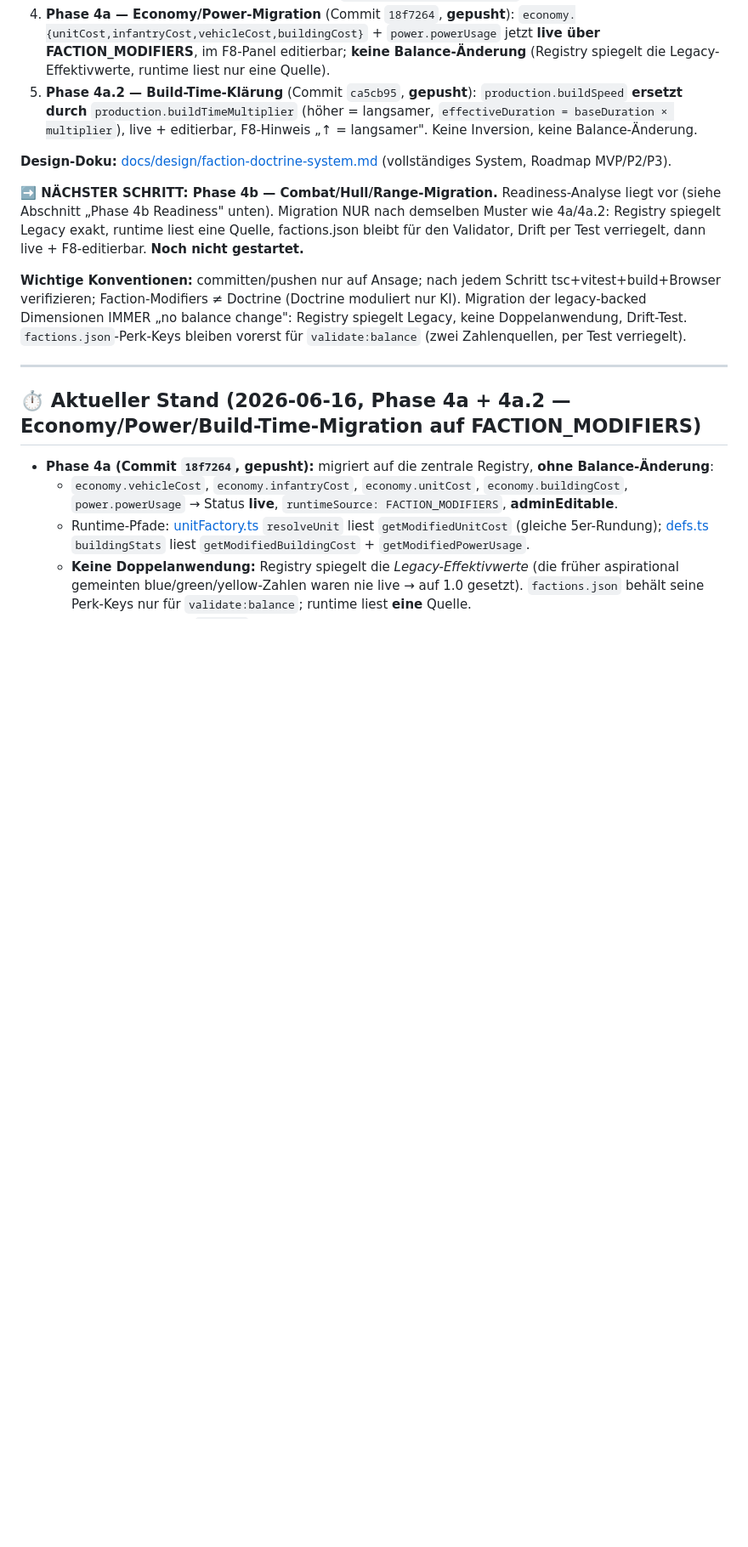
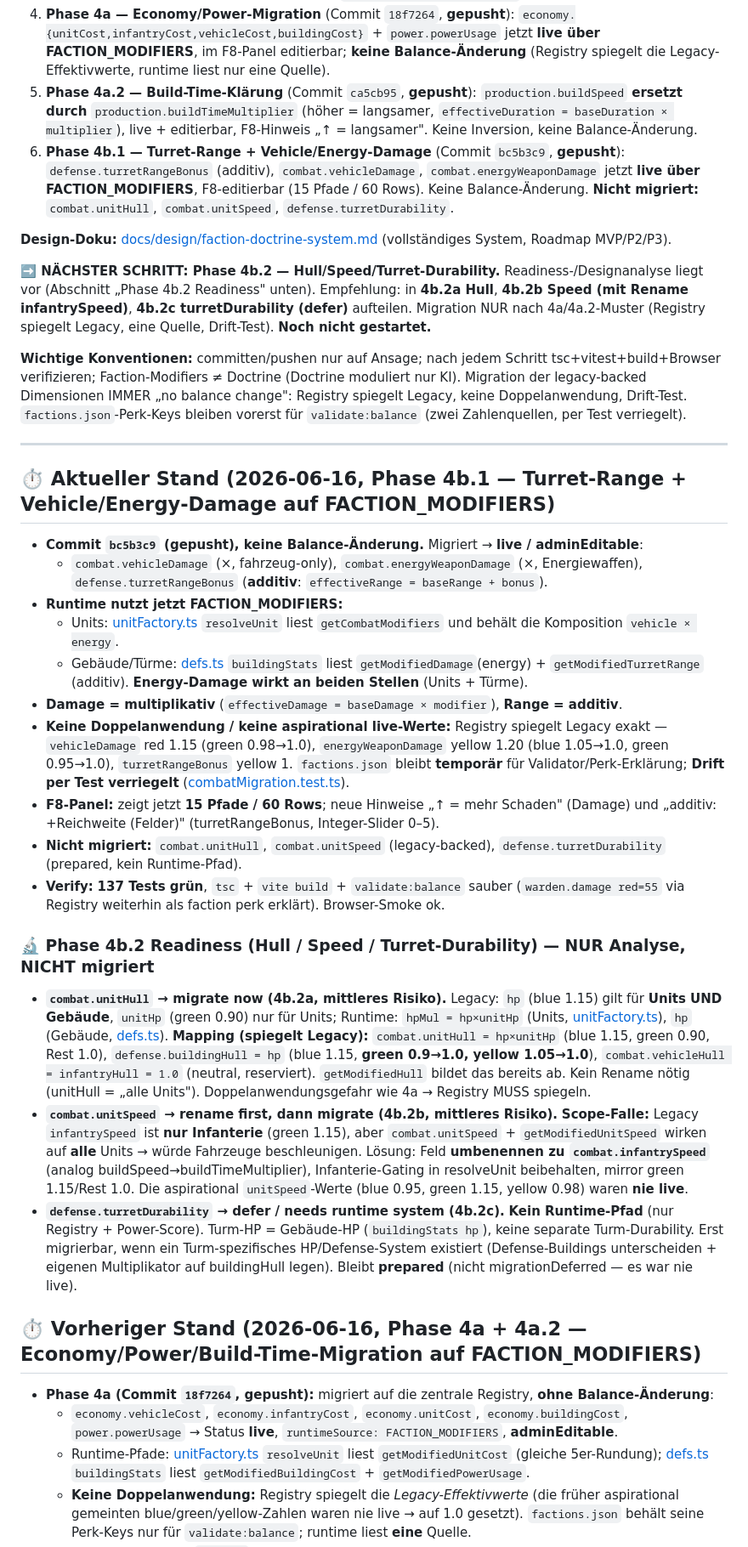
Before and after one commit to YorkStack/Vireon-Front, a Markdown page: HANDOFF.md, the part around one of its changes. Shown at 85% size. GitHub-like rendering; blank space fills up the shorter version.

Commit message:
docs(handoff): record Phase 4b.1 done; add Phase 4b.2 hull/speed/turret-durability readiness
Quick-resume updated (137 tests, bc5b3c9 on origin/main, next = Phase 4b.2). New
dated section: 4b.1 (turret-range additive + vehicle/energy damage migrated, F8
15 paths/60 rows, two-source note, drift-locked) and a 4b.2 readiness analysis —
unitHull migrate-now with hp×unitHp / buildingHull=hp mapping; unitSpeed
rename-first (infantry-only scope trap → combat.infantrySpeed); turretDurability
defer (no runtime path). No game code changed.

Co-Authored-By: Claude Opus 4.8 <noreply@anthropic.com>

```diff
--- a/HANDOFF.md
+++ b/HANDOFF.md
@@ -16,16 +16,34 @@
 3. **F8 Admin-/Balancing-Panel** ([adminPanel.ts](src/ui/adminPanel.ts), Commit `365ce5f`): Dev-Tool (F8), nur `live`-Modifier editierbar (aus `getAdminEditableFactionModifierPaths()`), legacy/prepared read-only; localStorage + Export/Import JSON, Import lehnt non-live ab; `calculateFactionPowerScore`-Overview.
 4. **Phase 4a — Economy/Power-Migration** (Commit `18f7264`, **gepusht**): `economy.{unitCost,infantryCost,vehicleCost,buildingCost}` + `power.powerUsage` jetzt **live über FACTION_MODIFIERS**, im F8-Panel editierbar; **keine Balance-Änderung** (Registry spiegelt die Legacy-Effektivwerte, runtime liest nur eine Quelle).
 5. **Phase 4a.2 — Build-Time-Klärung** (Commit `ca5cb95`, **gepusht**): `production.buildSpeed` **ersetzt durch** `production.buildTimeMultiplier` (höher = langsamer, `effectiveDuration = baseDuration × multiplier`), live + editierbar, F8-Hinweis „↑ = langsamer". Keine Inversion, keine Balance-Änderung.
+6. **Phase 4b.1 — Turret-Range + Vehicle/Energy-Damage** (Commit `bc5b3c9`, **gepusht**): `defense.turretRangeBonus` (additiv), `combat.vehicleDamage`, `combat.energyWeaponDamage` jetzt **live über FACTION_MODIFIERS**, F8-editierbar (15 Pfade / 60 Rows). Keine Balance-Änderung. **Nicht migriert:** `combat.unitHull`, `combat.unitSpeed`, `defense.turretDurability`.
 
 **Design-Doku:** [docs/design/faction-doctrine-system.md](docs/design/faction-doctrine-system.md) (vollständiges System, Roadmap MVP/P2/P3).
 
-**➡️ NÄCHSTER SCHRITT: Phase 4b — Combat/Hull/Range-Migration.** Readiness-Analyse liegt vor (siehe Abschnitt „Phase 4b Readiness" unten). Migration NUR nach demselben Muster wie 4a/4a.2: Registry spiegelt Legacy exakt, runtime liest eine Quelle, factions.json bleibt für den Validator, Drift per Test verriegelt, dann live + F8-editierbar. **Noch nicht gestartet.**
+**➡️ NÄCHSTER SCHRITT: Phase 4b.2 — Hull/Speed/Turret-Durability.** Readiness-/Designanalyse liegt vor (Abschnitt „Phase 4b.2 Readiness" unten). Empfehlung: in **4b.2a Hull**, **4b.2b Speed (mit Rename infantrySpeed)**, **4b.2c turretDurability (defer)** aufteilen. Migration NUR nach 4a/4a.2-Muster (Registry spiegelt Legacy, eine Quelle, Drift-Test). **Noch nicht gestartet.**
 
 **Wichtige Konventionen:** committen/pushen nur auf Ansage; nach jedem Schritt tsc+vitest+build+Browser verifizieren; Faction-Modifiers ≠ Doctrine (Doctrine moduliert nur KI). Migration der legacy-backed Dimensionen IMMER „no balance change": Registry spiegelt Legacy, keine Doppelanwendung, Drift-Test. `factions.json`-Perk-Keys bleiben vorerst für `validate:balance` (zwei Zahlenquellen, per Test verriegelt).
 
 ---
 
-## ⏱️ Aktueller Stand (2026-06-16, **Phase 4a + 4a.2 — Economy/Power/Build-Time-Migration auf FACTION_MODIFIERS**)
+## ⏱️ Aktueller Stand (2026-06-16, **Phase 4b.1 — Turret-Range + Vehicle/Energy-Damage auf FACTION_MODIFIERS**)
+- **Commit `bc5b3c9` (gepusht), keine Balance-Änderung.** Migriert → **live / adminEditable**:
+  - `combat.vehicleDamage` (×, fahrzeug-only), `combat.energyWeaponDamage` (×, Energiewaffen), `defense.turretRangeBonus` (**additiv**: `effectiveRange = baseRange + bonus`).
+- **Runtime nutzt jetzt FACTION_MODIFIERS:**
+  - Units: [unitFactory.ts](src/systems/unitFactory.ts) `resolveUnit` liest `getCombatModifiers` und behält die Komposition `vehicle × energy`.
+  - Gebäude/Türme: [defs.ts](src/core/defs.ts) `buildingStats` liest `getModifiedDamage`(energy) + `getModifiedTurretRange` (additiv). **Energy-Damage wirkt an beiden Stellen** (Units + Türme).
+- **Damage = multiplikativ** (`effectiveDamage = baseDamage × modifier`), **Range = additiv**.
+- **Keine Doppelanwendung / keine aspirational live-Werte:** Registry spiegelt Legacy exakt — `vehicleDamage` red 1.15 (green 0.98→1.0), `energyWeaponDamage` yellow 1.20 (blue 1.05→1.0, green 0.95→1.0), `turretRangeBonus` yellow 1. `factions.json` bleibt **temporär** für Validator/Perk-Erklärung; **Drift per Test verriegelt** ([combatMigration.test.ts](src/systems/combatMigration.test.ts)).
+- **F8-Panel:** zeigt jetzt **15 Pfade / 60 Rows**; neue Hinweise „↑ = mehr Schaden" (Damage) und „additiv: +Reichweite (Felder)" (turretRangeBonus, Integer-Slider 0–5).
+- **Nicht migriert:** `combat.unitHull`, `combat.unitSpeed` (legacy-backed), `defense.turretDurability` (prepared, kein Runtime-Pfad).
+- **Verify:** **137 Tests grün**, `tsc` + `vite build` + `validate:balance` sauber (`warden.damage red=55` via Registry weiterhin als faction perk erklärt). Browser-Smoke ok.
+
+### 🔬 Phase 4b.2 Readiness (Hull / Speed / Turret-Durability) — NUR Analyse, NICHT migriert
+- **`combat.unitHull` → migrate now (4b.2a, mittleres Risiko).** Legacy: `hp` (blue 1.15) gilt für **Units UND Gebäude**, `unitHp` (green 0.90) nur für Units; Runtime: `hpMul = hp×unitHp` (Units, [unitFactory.ts](src/systems/unitFactory.ts)), `hp` (Gebäude, [defs.ts](src/core/defs.ts)). **Mapping (spiegelt Legacy):** `combat.unitHull = hp×unitHp` (blue 1.15, green 0.90, Rest 1.0), `defense.buildingHull = hp` (blue 1.15, **green 0.9→1.0, yellow 1.05→1.0**), `combat.vehicleHull = infantryHull = 1.0` (neutral, reserviert). `getModifiedHull` bildet das bereits ab. Kein Rename nötig (unitHull = „alle Units"). Doppelanwendungsgefahr wie 4a → Registry MUSS spiegeln.
+- **`combat.unitSpeed` → rename first, dann migrate (4b.2b, mittleres Risiko).** **Scope-Falle:** Legacy `infantrySpeed` ist **nur Infanterie** (green 1.15), aber `combat.unitSpeed` + `getModifiedUnitSpeed` wirken auf **alle** Units → würde Fahrzeuge beschleunigen. Lösung: Feld **umbenennen zu `combat.infantrySpeed`** (analog buildSpeed→buildTimeMultiplier), Infanterie-Gating in resolveUnit beibehalten, mirror green 1.15/Rest 1.0. Die aspirational `unitSpeed`-Werte (blue 0.95, green 1.15, yellow 0.98) waren **nie live**.
+- **`defense.turretDurability` → defer / needs runtime system (4b.2c).** **Kein Runtime-Pfad** (nur Registry + Power-Score). Turm-HP = Gebäude-HP (`buildingStats hp`), keine separate Turm-Durability. Erst migrierbar, wenn ein Turm-spezifisches HP/Defense-System existiert (Defense-Buildings unterscheiden + eigenen Multiplikator auf buildingHull legen). Bleibt **prepared** (nicht migrationDeferred — es war nie live).
+
+## ⏱️ Vorheriger Stand (2026-06-16, **Phase 4a + 4a.2 — Economy/Power/Build-Time-Migration auf FACTION_MODIFIERS**)
 - **Phase 4a (Commit `18f7264`, gepusht):** migriert auf die zentrale Registry, **ohne Balance-Änderung**:
   - `economy.vehicleCost`, `economy.infantryCost`, `economy.unitCost`, `economy.buildingCost`, `power.powerUsage` → Status **live**, `runtimeSource: FACTION_MODIFIERS`, **adminEditable**.
   - Runtime-Pfade: [unitFactory.ts](src/systems/unitFactory.ts) `resolveUnit` liest `getModifiedUnitCost` (gleiche 5er-Rundung); [defs.ts](src/core/defs.ts) `buildingStats` liest `getModifiedBuildingCost` + `getModifiedPowerUsage`.
```
Also changed, not shown: other parts of HANDOFF.md (+1 -1 lines).
